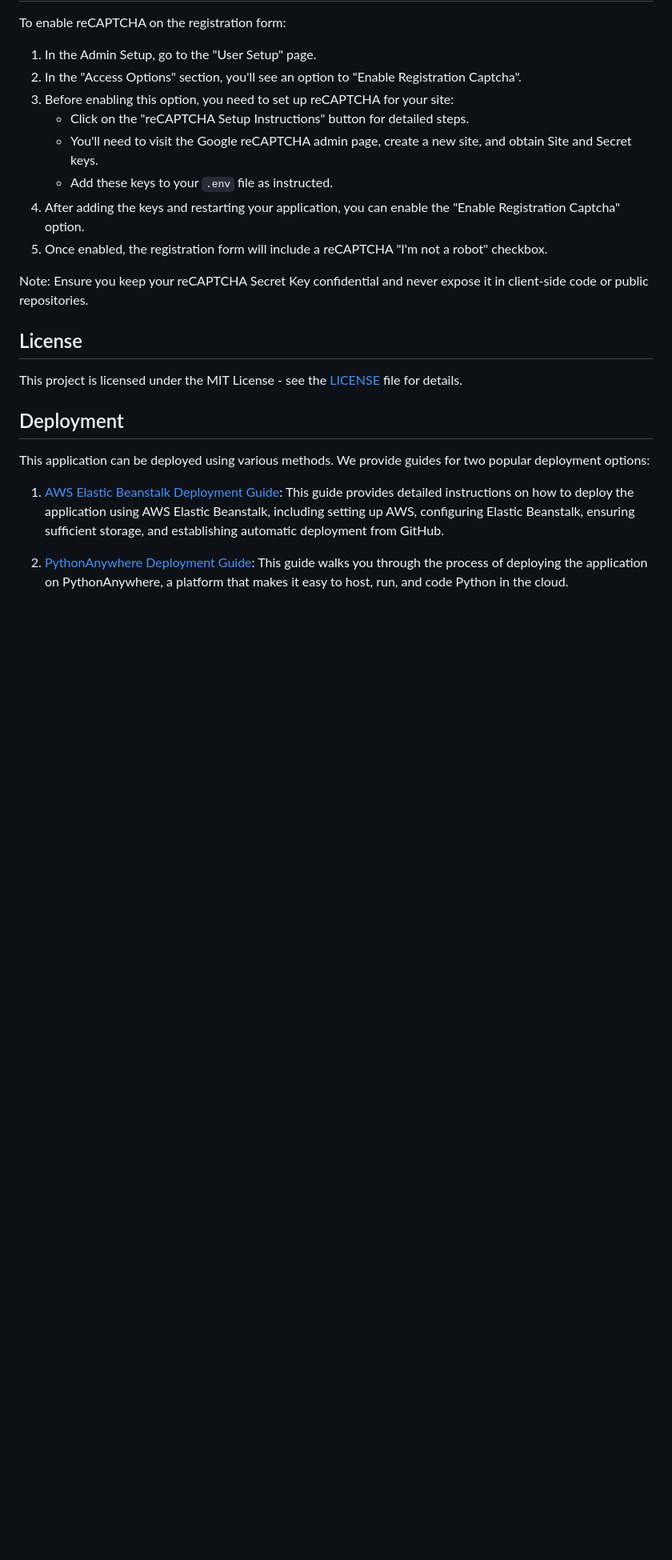
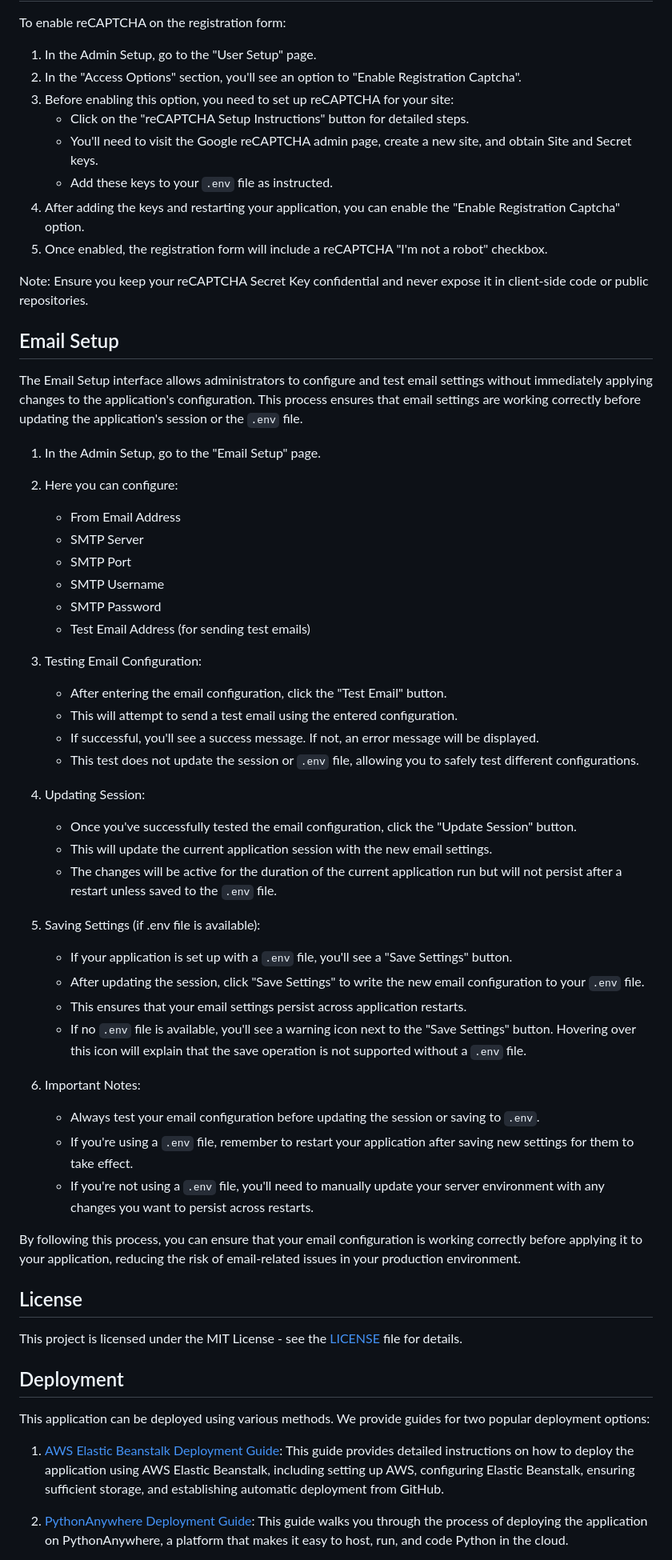
Before and after one commit to DaveY61/flask-mod-template, a Markdown page: README.md, the part around the change printed below. Shown: that part at 80% size. Drawn GitHub-style; blank space fills up the shorter version.

```diff
--- a/README.md
+++ b/README.md
@@ -235,6 +236,44 @@ To enable reCAPTCHA on the registration form:
 
 Note: Ensure you keep your reCAPTCHA Secret Key confidential and never expose it in client-side code or public repositories.
 
+## Email Setup
+
+The Email Setup interface allows administrators to configure and test email settings without immediately applying changes to the application's configuration. This process ensures that email settings are working correctly before updating the application's session or the `.env` file.
+
+1. In the Admin Setup, go to the "Email Setup" page.
+
+2. Here you can configure:
+   - From Email Address
+   - SMTP Server
+   - SMTP Port
+   - SMTP Username
+   - SMTP Password
+   - Test Email Address (for sending test emails)
+
+3. Testing Email Configuration:
+   - After entering the email configuration, click the "Test Email" button.
+   - This will attempt to send a test email using the entered configuration.
+   - If successful, you'll see a success message. If not, an error message will be displayed.
+   - This test does not update the session or `.env` file, allowing you to safely test different configurations.
+
+4. Updating Session:
+   - Once you've successfully tested the email configuration, click the "Update Session" button.
+   - This will update the current application session with the new email settings.
+   - The changes will be active for the duration of the current application run but will not persist after a restart unless saved to the `.env` file.
+
+5. Saving Settings (if .env file is available):
+   - If your application is set up with a `.env` file, you'll see a "Save Settings" button.
+   - After updating the session, click "Save Settings" to write the new email configuration to your `.env` file.
+   - This ensures that your email settings persist across application restarts.
+   - If no `.env` file is available, you'll see a warning icon next to the "Save Settings" button. Hovering over this icon will explain that the save operation is not supported without a `.env` file.
+
+6. Important Notes:
+   - Always test your email configuration before updating the session or saving to `.env`.
+   - If you're using a `.env` file, remember to restart your application after saving new settings for them to take effect.
+   - If you're not using a `.env` file, you'll need to manually update your server environment with any changes you want to persist across restarts.
+
+By following this process, you can ensure that your email configuration is working correctly before applying it to your application, reducing the risk of email-related issues in your production environment.
+
 ## License
 
 This project is licensed under the MIT License - see the [LICENSE](LICENSE) file for details.
```
Also changed, not shown: other parts of README.md (+1 -0 lines).
